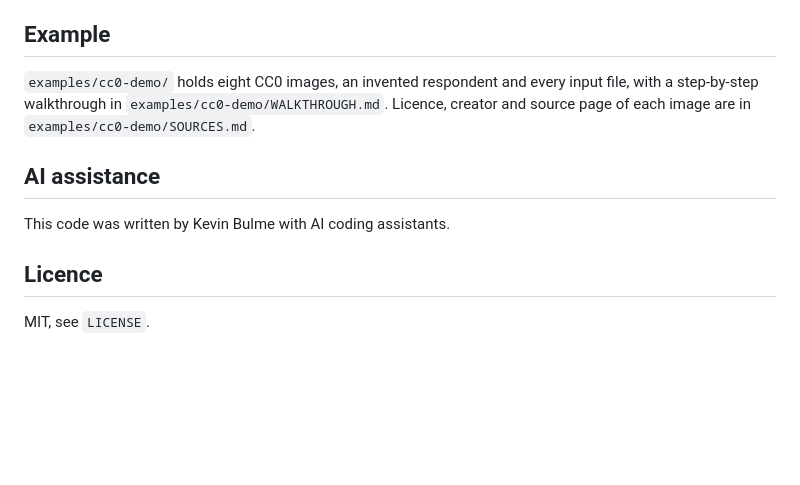
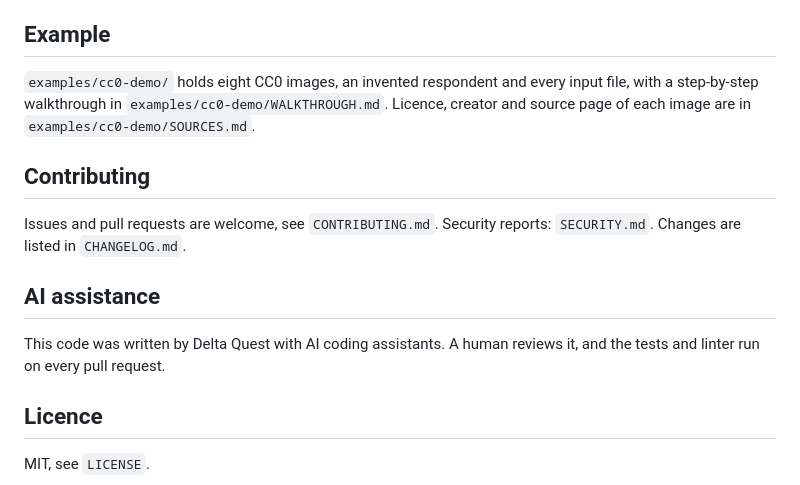
Before and after one commit to deltaquest-inc/visual-survey, a Markdown page: README.md, the part around the change. Drawn GitHub-style; blank space fills up the shorter version.

Commit message:
README: contributions section, AI-assistance line without personal name
Co-Authored-By: Claude Sonnet 5.5 <noreply@anthropic.com>

```diff
--- a/README.md
+++ b/README.md
@@ -74,9 +74,15 @@ per image that must contain `{id}`).
 a step-by-step walkthrough in `examples/cc0-demo/WALKTHROUGH.md`. Licence, creator and source
 page of each image are in `examples/cc0-demo/SOURCES.md`.
 
+## Contributing
+
+Issues and pull requests are welcome, see `CONTRIBUTING.md`. Security reports: `SECURITY.md`.
+Changes are listed in `CHANGELOG.md`.
+
 ## AI assistance
 
-This code was written by Kevin Bulme with AI coding assistants.
+This code was written by Delta Quest with AI coding assistants. A human reviews it, and the tests and
+linter run on every pull request.
 
 ## Licence
 
```
